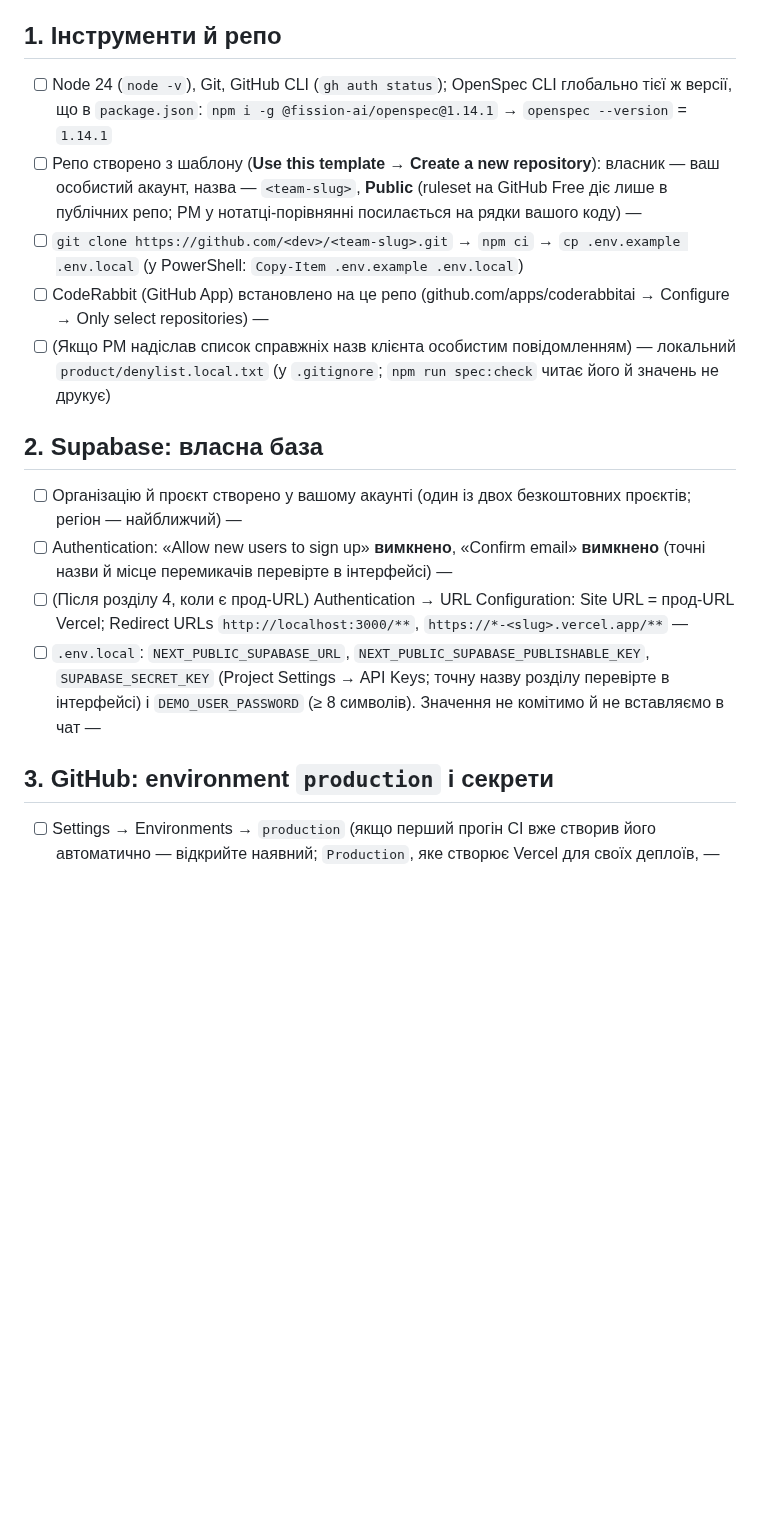
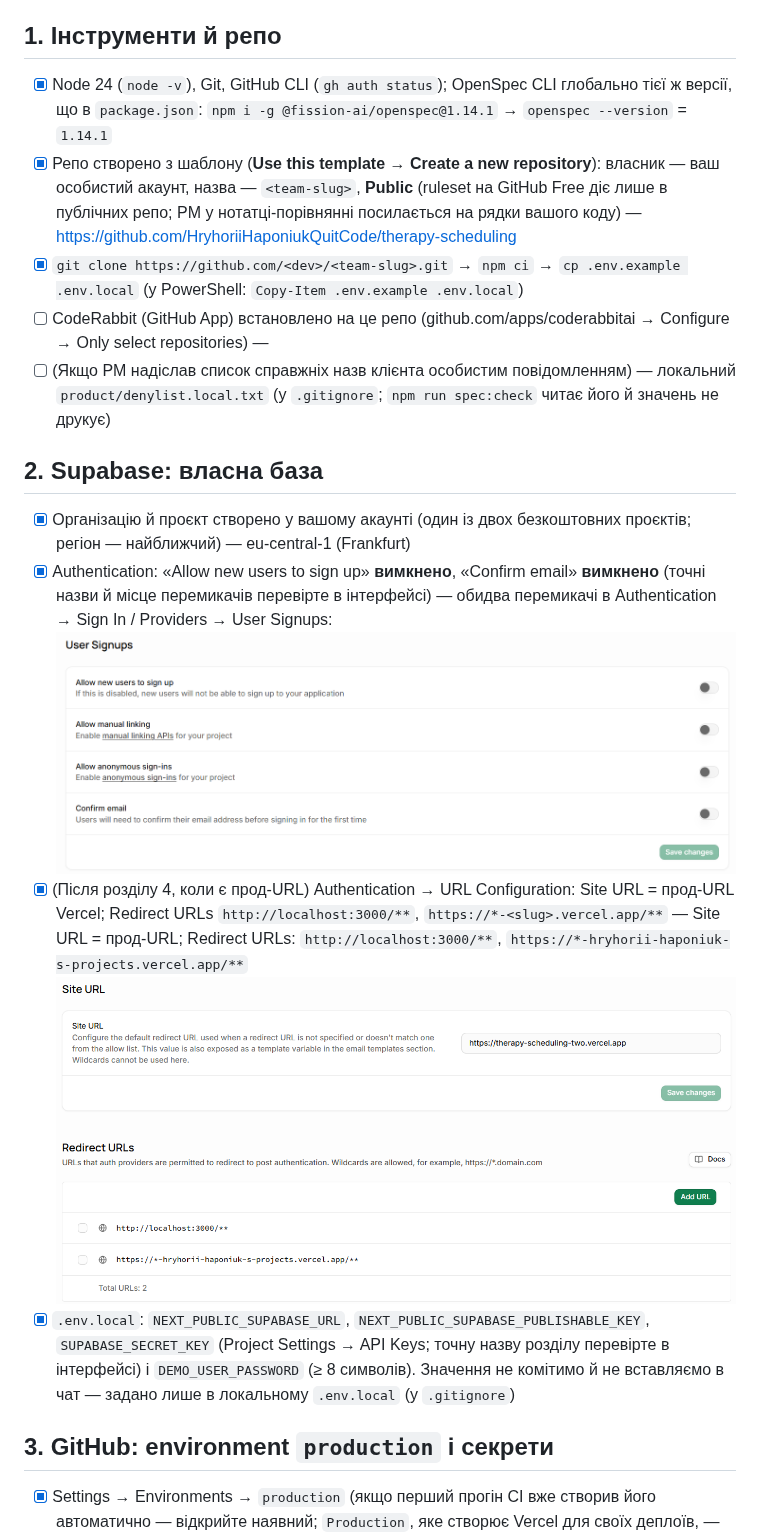
Before and after one commit to HryhoriiHaponiukQuitCode/therapy-scheduling, a Markdown page: docs/bootstrap.md, the part around one of its changes. Rendered like a GitHub page; pictures changed too: docs/img/auth-signups.png (added), docs/img/auth-urls.png (added); blank space fills up the shorter version.

```diff
--- a/docs/bootstrap.md
+++ b/docs/bootstrap.md
@@ -16,12 +16,12 @@ Docker не потрібен: локально — лише npm run dev прот
 
 ## 1. Інструменти й репо
 
-- [ ] Node 24 (`node -v`), Git, GitHub CLI (`gh auth status`); OpenSpec CLI глобально тієї ж версії, що в `package.json`:
+- [x] Node 24 (`node -v`), Git, GitHub CLI (`gh auth status`); OpenSpec CLI глобально тієї ж версії, що в `package.json`:
       `npm i -g @fission-ai/openspec@1.14.1` → `openspec --version` = `1.14.1`
-- [ ] Репо створено з шаблону (**Use this template → Create a new repository**): власник — ваш особистий акаунт, назва —
+- [x] Репо створено з шаблону (**Use this template → Create a new repository**): власник — ваш особистий акаунт, назва —
       `<team-slug>`, **Public** (ruleset на GitHub Free діє лише в публічних репо; PM у нотатці-порівнянні посилається на
-      рядки вашого коду) — <!-- посилання -->
-- [ ] `git clone https://github.com/<dev>/<team-slug>.git` → `npm ci` → `cp .env.example .env.local`
+      рядки вашого коду) — https://github.com/HryhoriiHaponiukQuitCode/therapy-scheduling
+- [x] `git clone https://github.com/<dev>/<team-slug>.git` → `npm ci` → `cp .env.example .env.local`
       (у PowerShell: `Copy-Item .env.example .env.local`)
 - [ ] CodeRabbit (GitHub App) встановлено на це репо (github.com/apps/coderabbitai → Configure → Only select repositories) — <!-- знімок -->
 - [ ] (Якщо PM надіслав список справжніх назв клієнта особистим повідомленням) — локальний `product/denylist.local.txt`
@@ -29,16 +29,16 @@ Docker не потрібен: локально — лише npm run dev прот
 
 ## 2. Supabase: власна база
 
-- [ ] Організацію й проєкт створено у вашому акаунті (один із двох безкоштовних проєктів; регіон — найближчий) — <!-- регіон -->
-- [ ] Authentication: «Allow new users to sign up» **вимкнено**, «Confirm email» **вимкнено**
-      (точні назви й місце перемикачів перевірте в інтерфейсі) — <!-- знімки docs/img/auth-signups.png, docs/img/auth-email.png -->
-- [ ] (Після розділу 4, коли є прод-URL) Authentication → URL Configuration: Site URL = прод-URL Vercel; Redirect URLs
-      `http://localhost:3000/**`, `https://*-<slug>.vercel.app/**` — <!-- знімок -->
-- [ ] `.env.local`: `NEXT_PUBLIC_SUPABASE_URL`, `NEXT_PUBLIC_SUPABASE_PUBLISHABLE_KEY`, `SUPABASE_SECRET_KEY`
+- [x] Організацію й проєкт створено у вашому акаунті (один із двох безкоштовних проєктів; регіон — найближчий) — eu-central-1 (Frankfurt)
+- [x] Authentication: «Allow new users to sign up» **вимкнено**, «Confirm email» **вимкнено**
+      (точні назви й місце перемикачів перевірте в інтерфейсі) — обидва перемикачі в Authentication → Sign In / Providers → User Signups: ![User Signups](img/auth-signups.png)
+- [x] (Після розділу 4, коли є прод-URL) Authentication → URL Configuration: Site URL = прод-URL Vercel; Redirect URLs
+      `http://localhost:3000/**`, `https://*-<slug>.vercel.app/**` — Site URL = прод-URL; Redirect URLs: `http://localhost:3000/**`, `https://*-hryhorii-haponiuk-s-projects.vercel.app/**` ![url config](img/auth-urls.png)
+- [x] `.env.local`: `NEXT_PUBLIC_SUPABASE_URL`, `NEXT_PUBLIC_SUPABASE_PUBLISHABLE_KEY`, `SUPABASE_SECRET_KEY`
       (Project Settings → API Keys; точну назву розділу перевірте в інтерфейсі) і `DEMO_USER_PASSWORD` (≥ 8 символів).
-      Значення не комітимо й не вставляємо в чат — <!-- лише назви -->
+      Значення не комітимо й не вставляємо в чат — задано лише в локальному `.env.local` (у `.gitignore`)
 
 ## 3. GitHub: environment `production` і секрети
 
-- [ ] Settings → Environments → `production` (якщо перший прогін CI вже створив його автоматично — відкрийте наявний;
+- [x] Settings → Environments → `production` (якщо перший прогін CI вже створив його автоматично — відкрийте наявний;
       `Production`, яке створює Vercel для своїх деплоїв, — те саме середовище: регістр у назвах GitHub не розрізняє):
```
Also changed, not shown: other parts of docs/bootstrap.md (+17 -17 lines), docs/img/env-production.png (added), docs/img/ruleset.png (added), docs/img/vercel-env.png (added), docs/img/vercel-require-login.png (added).
